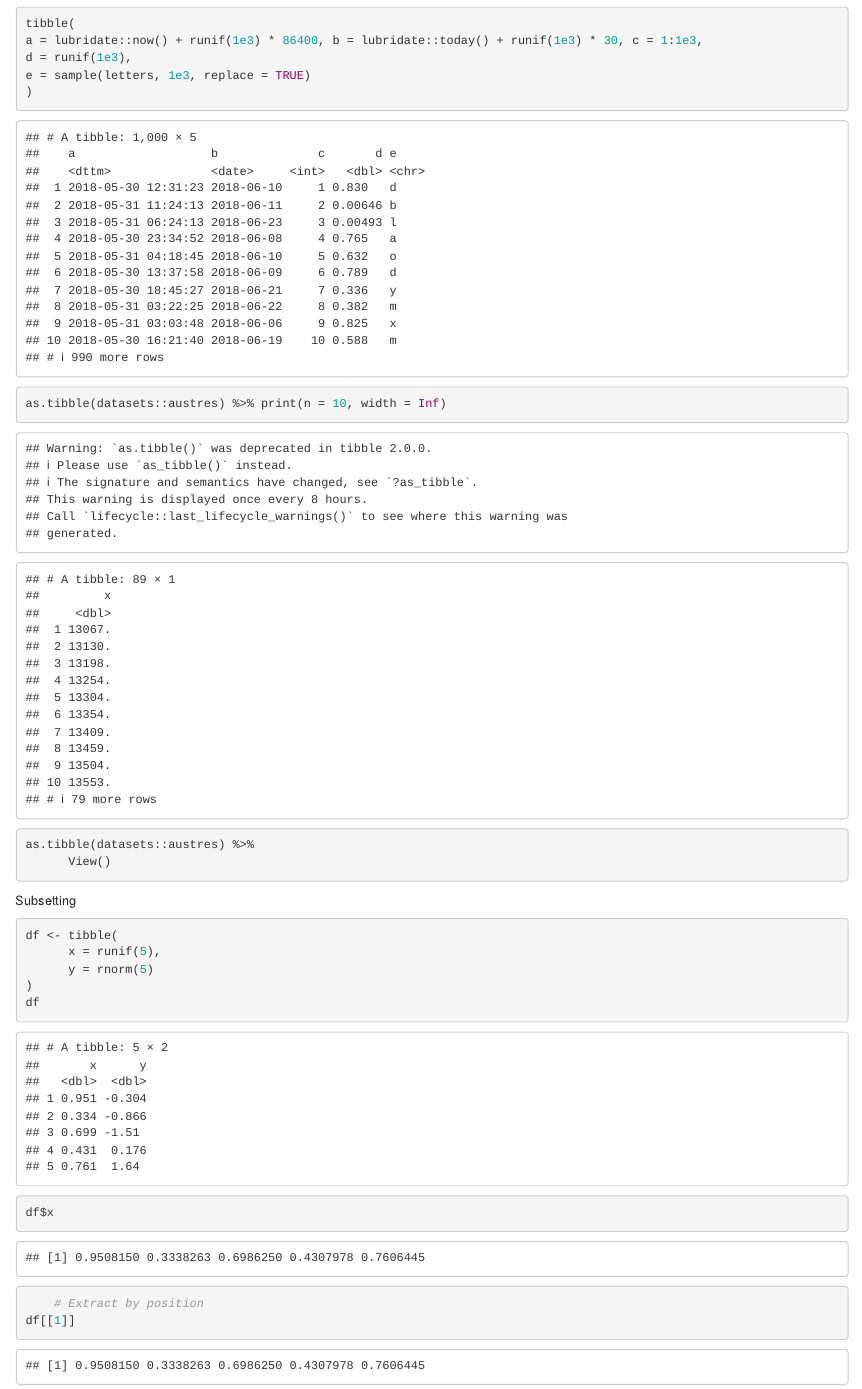
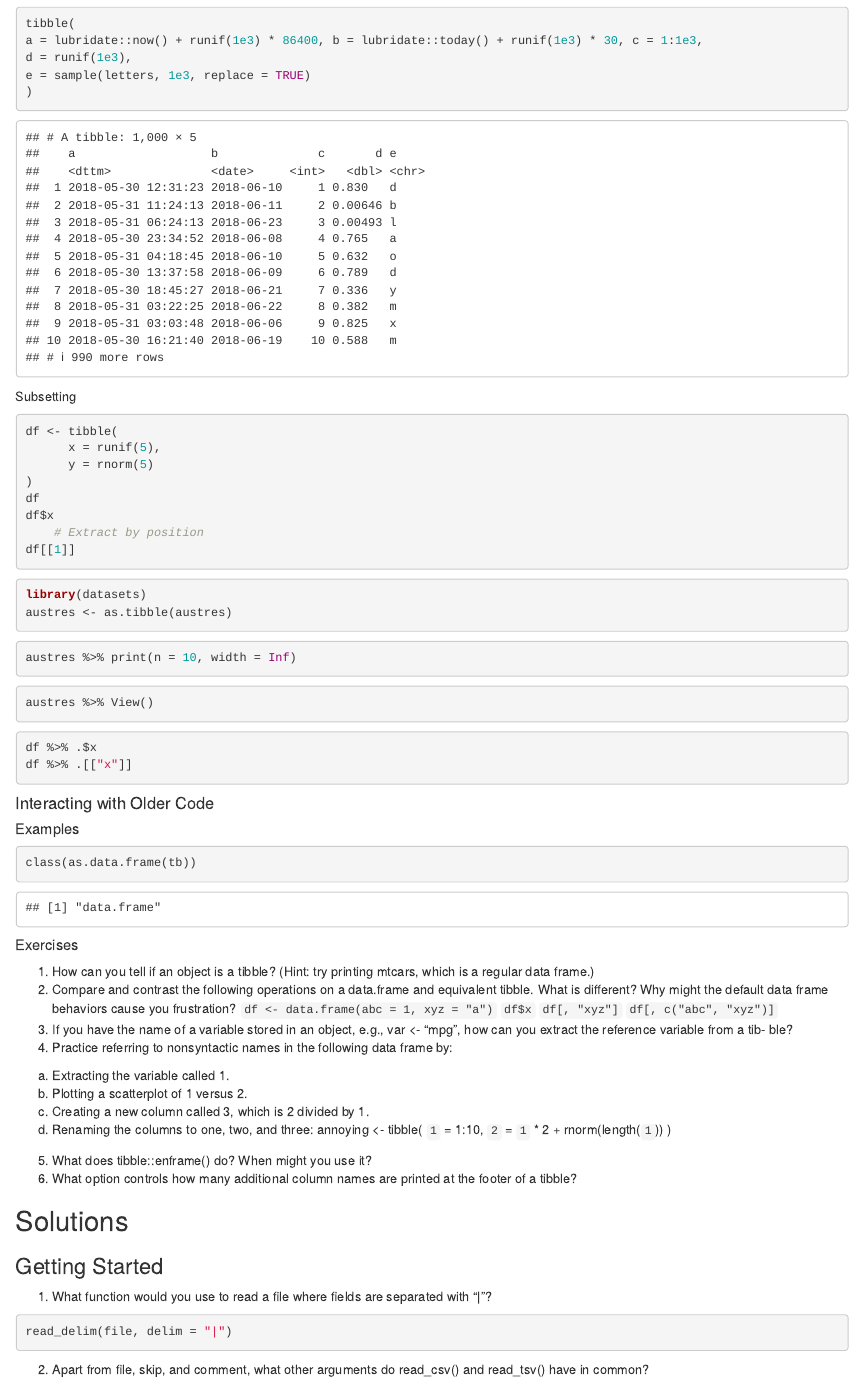
Before and after one commit to RLadiesManchester/bookclubs, an R Markdown document (chapter 7 & 8/import_tibbles_exercises_solutions.Rmd): the page in a window 1100 px wide, from 10620 px down. Rendered offline with R 4.5, knitr and Pandoc, with nearby package versions; code that draws random numbers runs with fixed seeds of ours; some code elsewhere in the file could not run offline.

Commit message:
Completed

````diff
--- a/chapter 7 & 8/import_tibbles_exercises_solutions.Rmd
+++ b/chapter 7 & 8/import_tibbles_exercises_solutions.Rmd
@@ -263,16 +263,10 @@ d = runif(1e3),
 e = sample(letters, 1e3, replace = TRUE)
 )
 ```
-```{r}
-as.tibble(datasets::austres) %>% print(n = 10, width = Inf)
-```
-```{r}
-as.tibble(datasets::austres) %>%
-      View()
-```
 
 Subsetting
-```{r}
+
+```{r eval=FALSE, include=TRUE}
 df <- tibble(
       x = runif(5),
       y = rnorm(5)
@@ -282,7 +276,20 @@ df$x
     # Extract by position
 df[[1]]
 ```
-```{r}
+
+```{r eval=FALSE, include=TRUE}
+library(datasets)
+austres <- as.tibble(austres)
+```
+
+```{r eval=FALSE, include=TRUE}
+austres %>% print(n = 10, width = Inf)
+```
+```{r eval=FALSE, include=TRUE}
+austres %>% View()
+```
+
+```{r eval=FALSE, include=TRUE}
 df %>% .$x
 df %>% .[["x"]]
 ```
````
Also changed, not shown: chapter 7 & 8/import_tibbles_exercises_solutions.html.
